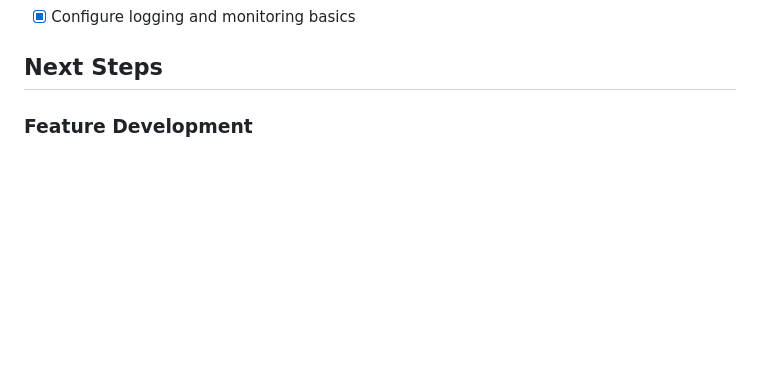
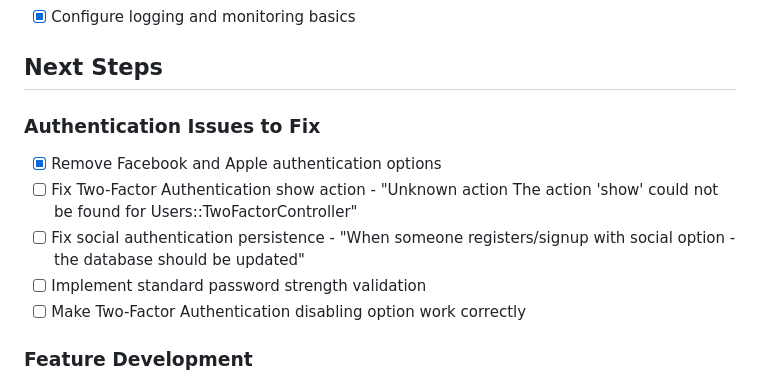
Before and after one commit to mengiefen/go3, a Markdown page: docs/TaskList.md, the part around the change. GitHub-like rendering; blank space fills up the shorter version.

Commit message:
Update TaskList with specific authentication issues to fix

```diff
--- a/docs/TaskList.md
+++ b/docs/TaskList.md
@@ -14,6 +14,14 @@
 - [x] Configure logging and monitoring basics
 
 ## Next Steps
+
+### Authentication Issues to Fix
+
+- [x] Remove Facebook and Apple authentication options
+- [ ] Fix Two-Factor Authentication show action - "Unknown action The action 'show' could not be found for Users::TwoFactorController"
+- [ ] Fix social authentication persistence - "When someone registers/signup with social option - the database should be updated"
+- [ ] Implement standard password strength validation
+- [ ] Make Two-Factor Authentication disabling option work correctly
 
 ### Feature Development
 
```
